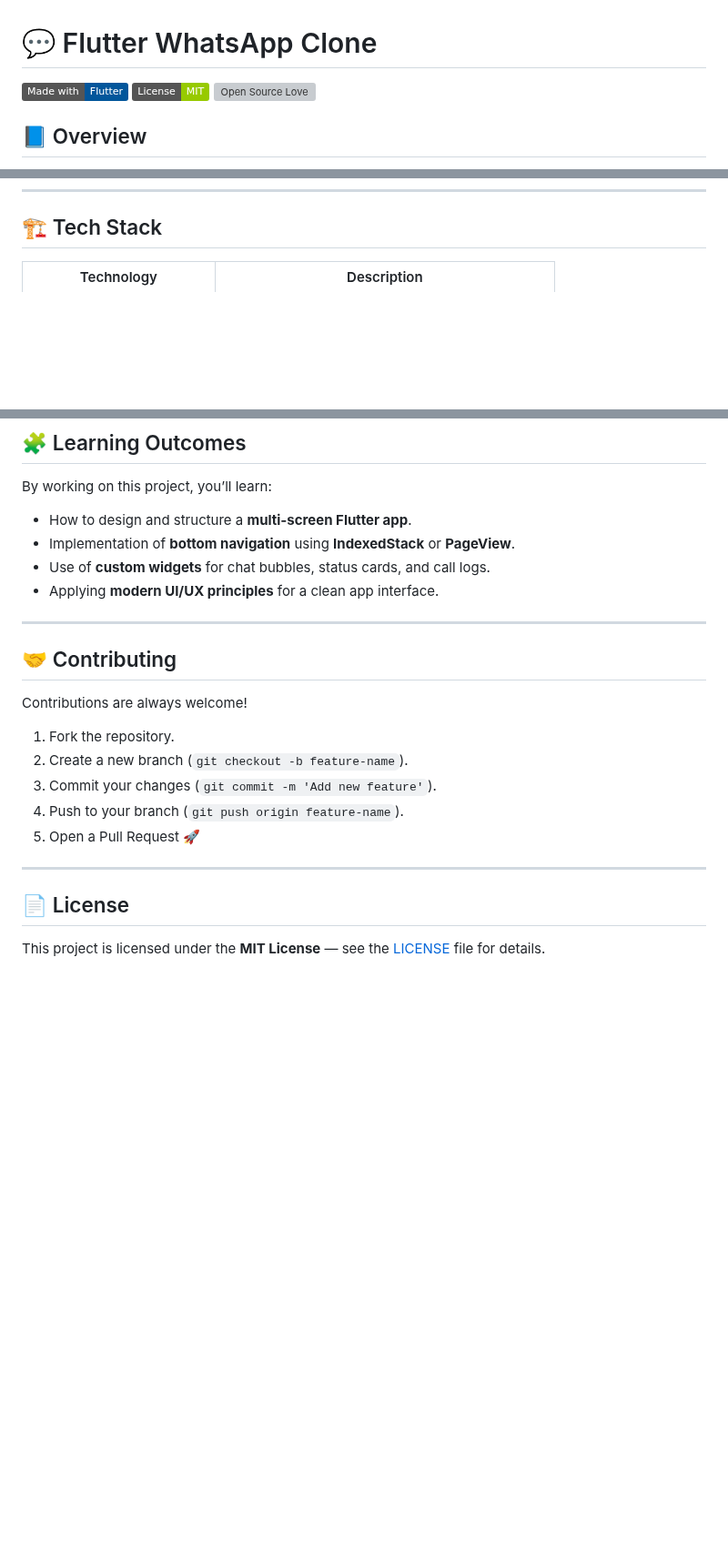
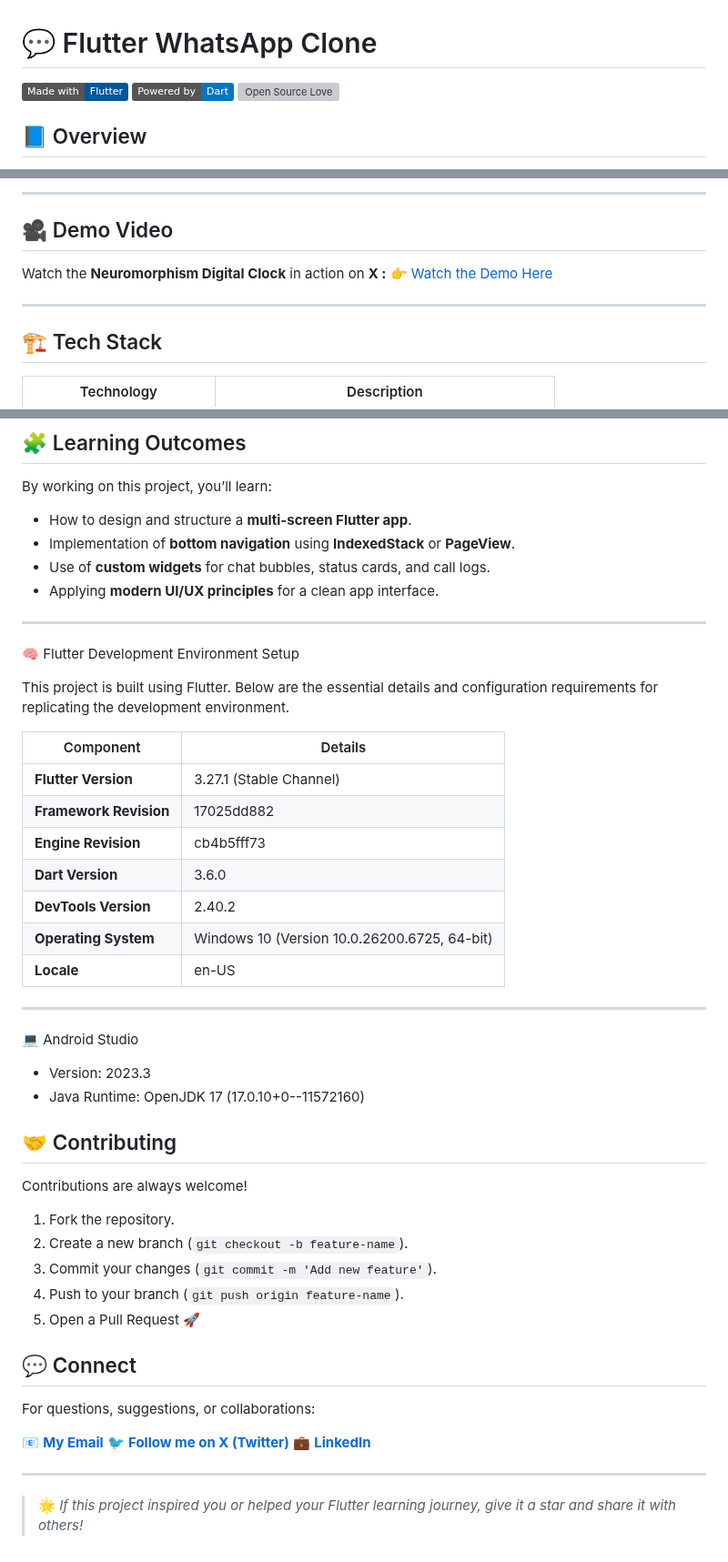
Before and after one commit to PHom798/WhatsApp-Clone, a Markdown page: README.md, 3 parts joined by grey strips. Shown at 91% size. Drawn GitHub-style; badges without logos; blank space fills up the shorter version; grey boxes are pictures that could not be loaded.

Commit message:
Enhance README with intro, demo, and setup details
Added new sections for project introduction, demo video, and development environment setup.

```diff
--- a/README.md
+++ b/README.md
@@ -1,7 +1,7 @@
 # 💬 Flutter WhatsApp Clone
 
 [![Made with Flutter](https://img.shields.io/badge/Made%20with-Flutter-02569B?logo=flutter\&logoColor=white)](https://flutter.dev)
-[![License](https://img.shields.io/badge/License-MIT-green.svg)](LICENSE)
+[![Powered by Dart](https://img.shields.io/badge/Powered%20by-Dart-0175C2?logo=dart\&logoColor=white)](https://dart.dev)
 [![Open Source Love](https://badges.frapsoft.com/os/v2/open-source.svg?v=103)](https://opensource.org/)
 
 ## 📘 Overview
@@ -25,3 +49,12 @@ This project serves as an excellent practice resource for Flutter developers who
+---
+
+## 🎥 Demo Video
+
+Watch the **Neuromorphism Digital Clock** in action on **X :**
+👉 [Watch the Demo Here](https://x.com/KishanP07684084/status/1942549828325499235)
+
+---
+
 
 ## 🏗️ Tech Stack
 
@@ -76,6 +109,28 @@ By working on this project, you’ll learn:
 
 ---
 
+🧠 Flutter Development Environment Setup
+
+This project is built using Flutter. Below are the essential details and configuration requirements for replicating the development environment.
+
+| Component              | Details                                      |
+| ---------------------- | -------------------------------------------- |
+| **Flutter Version**    | 3.27.1 (Stable Channel)                      |
+| **Framework Revision** | 17025dd882                                   |
+| **Engine Revision**    | cb4b5fff73                                   |
+| **Dart Version**       | 3.6.0                                        |
+| **DevTools Version**   | 2.40.2                                       |
+| **Operating System**   | Windows 10 (Version 10.0.26200.6725, 64-bit) |
+| **Locale**             | en-US                                        |
+
+---
+
+💻 Android Studio
+
+* Version: 2023.3
+* Java Runtime: OpenJDK 17 (17.0.10+0--11572160)
+
+
 ## 🤝 Contributing
 
 Contributions are always welcome!
@@ -86,8 +141,14 @@ Contributions are always welcome!
 4. Push to your branch (`git push origin feature-name`).
 5. Open a Pull Request 🚀
 
+## 💬 Connect
+
+For questions, suggestions, or collaborations:
+
+📧 **[My Email](coolmax17787@gmail.com)**
+🐦 **[Follow me on X (Twitter)](https://x.com/KishanP07684084)**
+💼 **[LinkedIn](https://www.linkedin.com/in/hom-bdr-pathak-01a3bb210)**
+
 ---
 
-## 📄 License
-
-This project is licensed under the **MIT License** — see the [LICENSE](LICENSE) file for details.
+> 🌟 *If this project inspired you or helped your Flutter learning journey, give it a star and share it with others!*
```
Also changed, not shown: other parts of README.md (+24 -0 lines).
